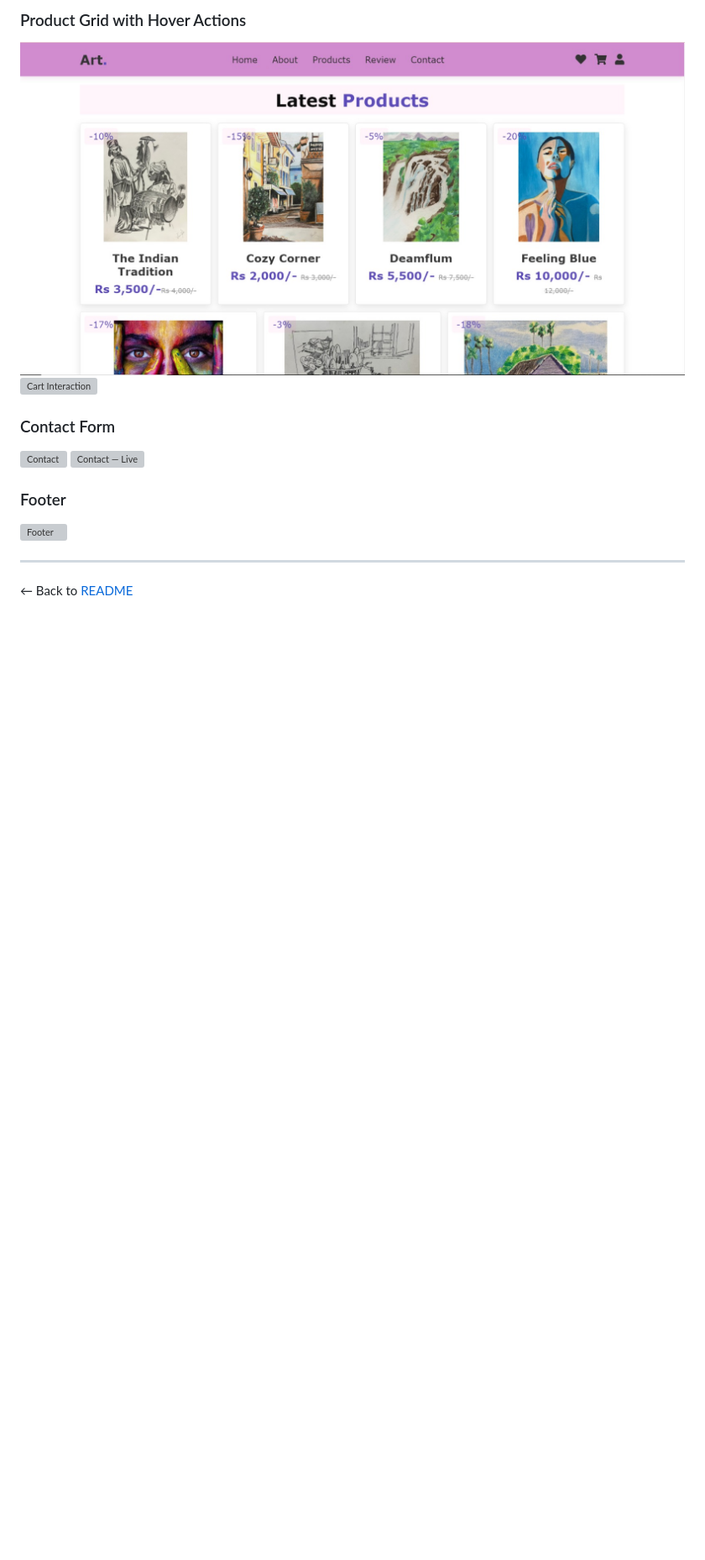
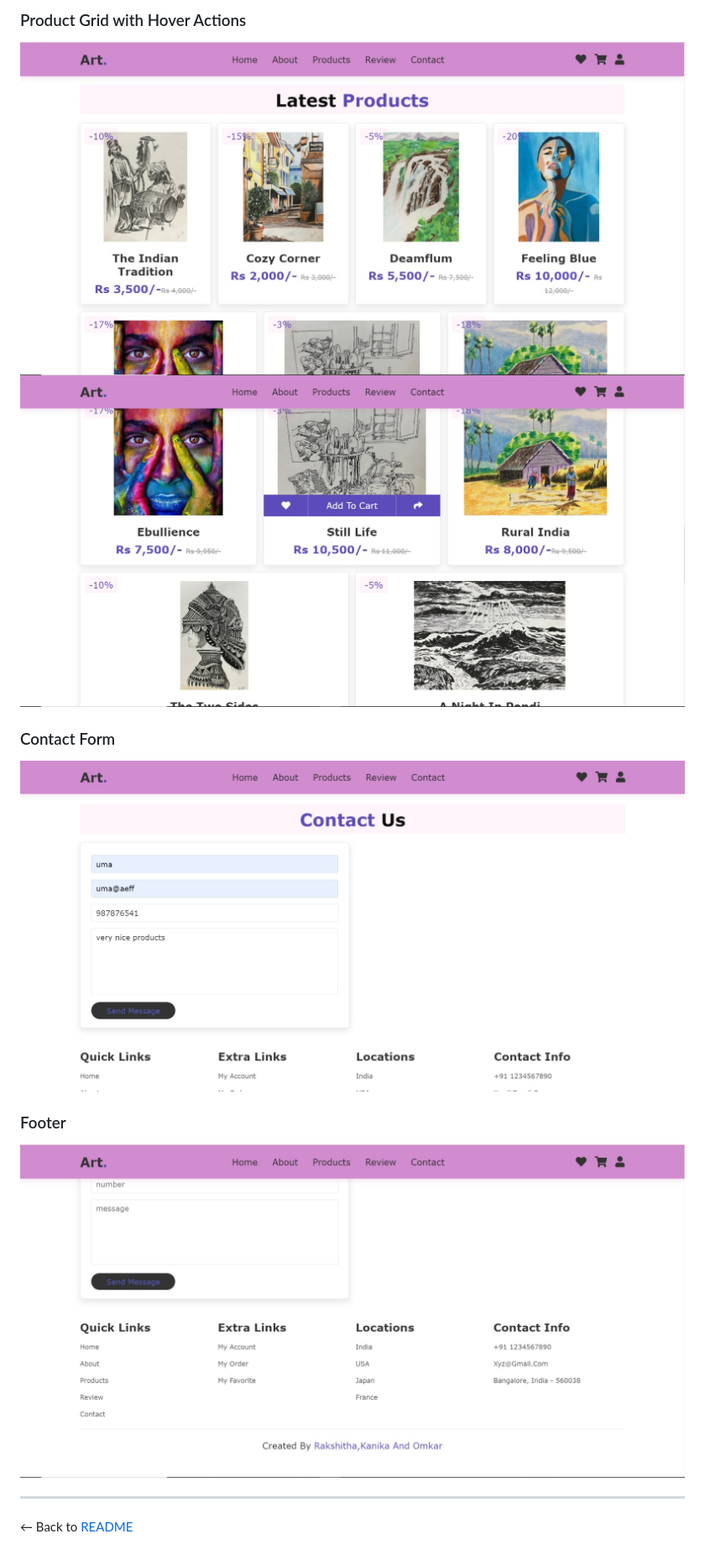
Before and after one commit to kanikaaradhya/neuralartx, a Markdown page: docs/frontend.md, the part around one of its changes. Shown at 84% size. GitHub-like rendering; blank space fills up the shorter version; grey boxes are pictures that could not be loaded.

```diff
--- a/docs/frontend.md
+++ b/docs/frontend.md
@@ -185,14 +167,13 @@ window.onscroll = () => {
 
 ### Product Grid with Hover Actions
 ![Products](../screenshots/03-products-grid.png)
-![Cart Interaction](../screenshots/11-cart-hover.jpeg)
+![Products Detail](../screenshots/04-products-detail.png)
 
 ### Contact Form
-![Contact](../screenshots/06-contact-form.png)
-![Contact — Live](../screenshots/12-contact-live.jpeg)
+![Contact — Filled](../screenshots/06-contact-filled.png)
 
 ### Footer
-![Footer](../screenshots/09-footer.png)
+![Footer](../screenshots/08-footer.png)
 
 ---
 
```
Also changed, not shown: other parts of docs/frontend.md (+0 -18 lines).
